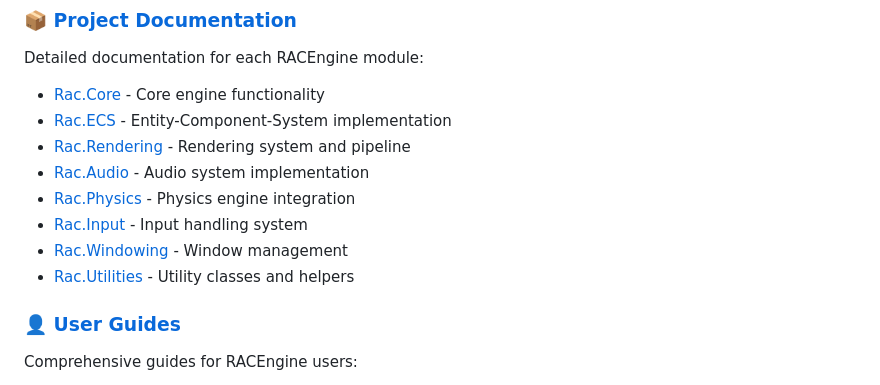
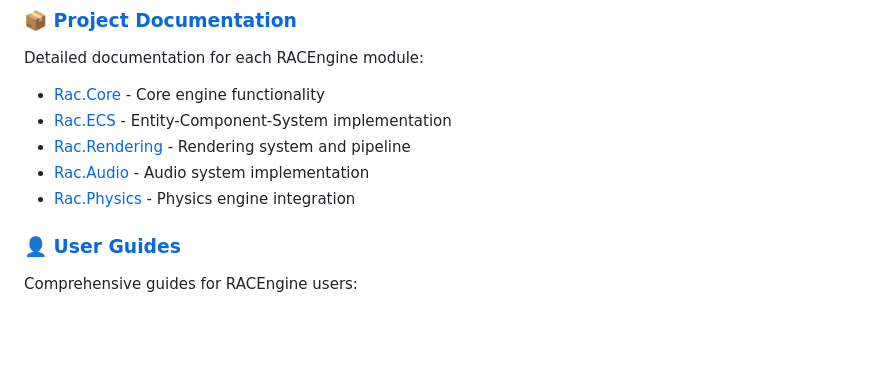
Before and after one commit to tomasforsman/RACEngine, a Markdown page: docs/README.md, the part around the change. GitHub-like rendering; blank space fills up the shorter version.

```diff
--- a/docs/README.md
+++ b/docs/README.md
@@ -55,9 +55,6 @@ Detailed documentation for each RACEngine module:
 - [Rac.Rendering](projects/Rac.Rendering.md) - Rendering system and pipeline
 - [Rac.Audio](projects/Rac.Audio.md) - Audio system implementation
 - [Rac.Physics](projects/Rac.Physics.md) - Physics engine integration
-- [Rac.Input](projects/Rac.Input.md) - Input handling system
-- [Rac.Windowing](projects/Rac.Windowing.md) - Window management
-- [Rac.Utilities](projects/Rac.Utilities.md) - Utility classes and helpers
 
 ### 👤 [User Guides](user-guides/index.md)
 Comprehensive guides for RACEngine users:
```
Also changed, not shown: .docfx/index.md (added, +79 -0 lines), docs/code-guides/contribution-guidelines.md (+0 -1 lines).
